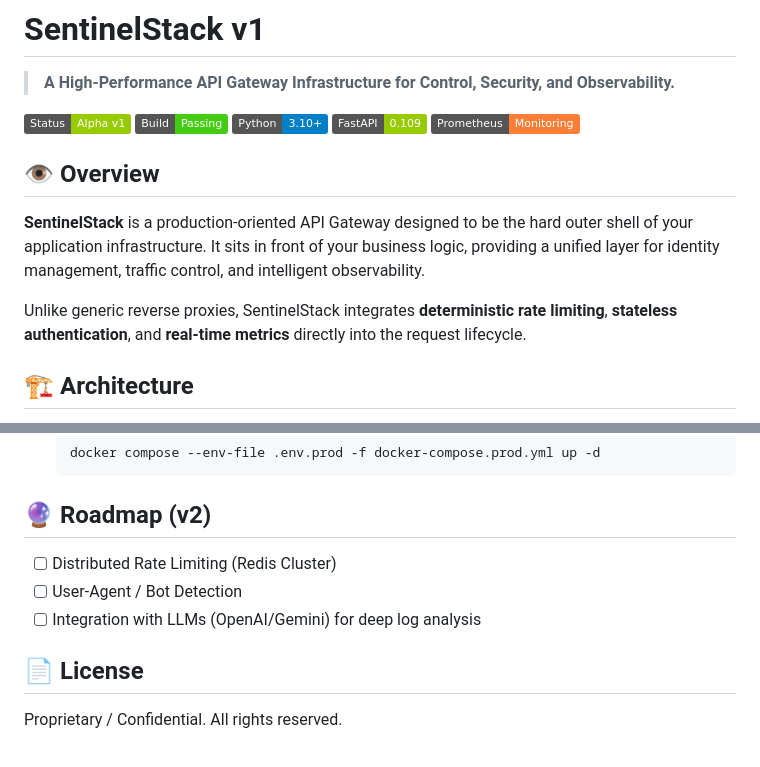
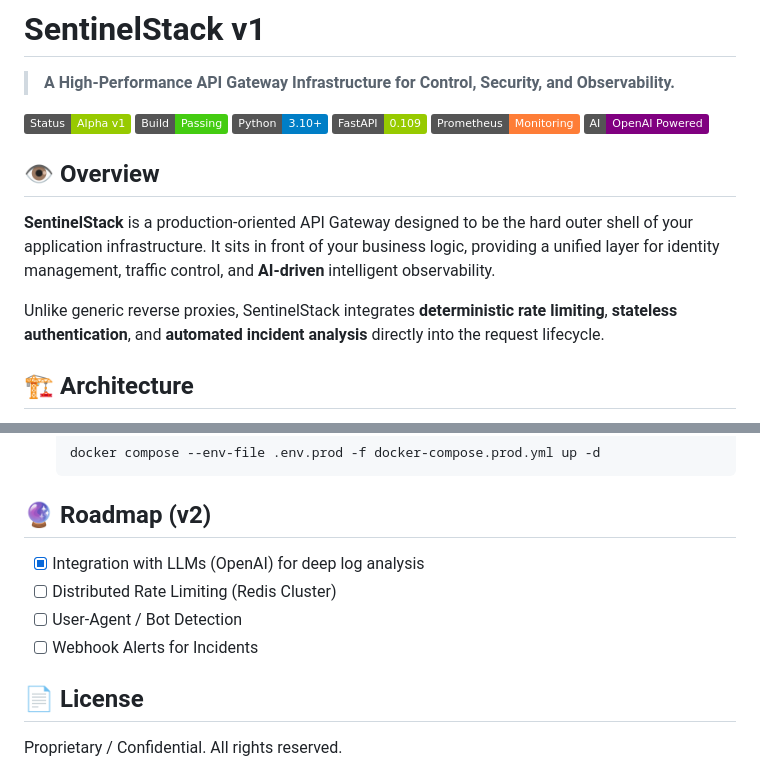
Before and after one commit to shriramrajat/SENTINELSTACK, a Markdown page: README.md, 2 parts joined by grey strips. GitHub-like rendering; badges without logos.

````diff
--- a/README.md
+++ b/README.md
@@ -7,12 +7,13 @@
 ![Python](https://img.shields.io/badge/Python-3.10%2B-blue)
 ![FastAPI](https://img.shields.io/badge/FastAPI-0.109-green)
 ![Prometheus](https://img.shields.io/badge/Prometheus-Monitoring-orange)
+![AI](https://img.shields.io/badge/AI-OpenAI%20Powered-purple)
 
 ## 👁️ Overview
 
-**SentinelStack** is a production-oriented API Gateway designed to be the hard outer shell of your application infrastructure. It sits in front of your business logic, providing a unified layer for identity management, traffic control, and intelligent observability.
+**SentinelStack** is a production-oriented API Gateway designed to be the hard outer shell of your application infrastructure. It sits in front of your business logic, providing a unified layer for identity management, traffic control, and **AI-driven** intelligent observability.
 
-Unlike generic reverse proxies, SentinelStack integrates **deterministic rate limiting**, **stateless authentication**, and **real-time metrics** directly into the request lifecycle.
+Unlike generic reverse proxies, SentinelStack integrates **deterministic rate limiting**, **stateless authentication**, and **automated incident analysis** directly into the request lifecycle.
 
 ## 🏗️ Architecture
 
@@ -97,9 +113,10 @@ pytest
     ```
 
 ## 🔮 Roadmap (v2)
+-   [x] Integration with LLMs (OpenAI) for deep log analysis
 -   [ ] Distributed Rate Limiting (Redis Cluster)
 -   [ ] User-Agent / Bot Detection
--   [ ] Integration with LLMs (OpenAI/Gemini) for deep log analysis
+-   [ ] Webhook Alerts for Incidents
 
 ## 📄 License
 Proprietary / Confidential. All rights reserved.
````
Also changed, not shown: other parts of README.md (+27 -12 lines).
